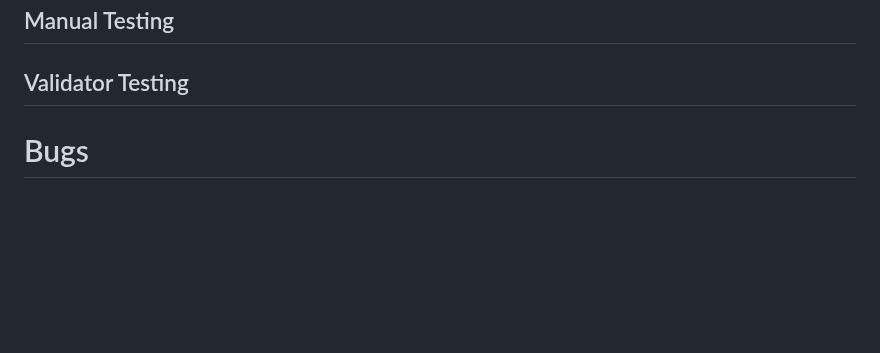
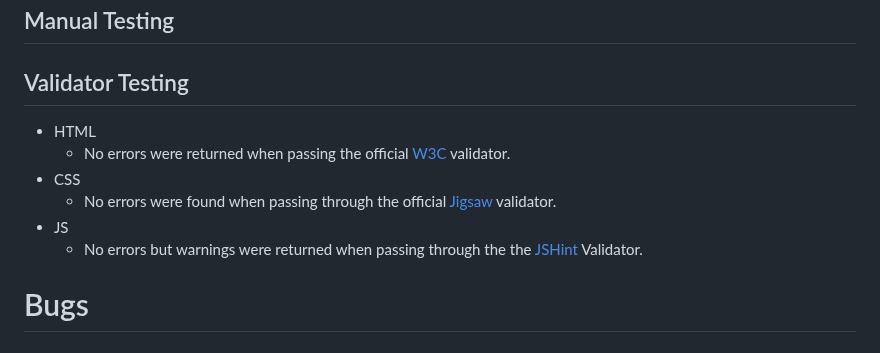
Before and after one commit to AleksandrDenis/PP2-Quiz-Game, a Markdown page: README.md, the part around the change. Drawn GitHub-style; blank space fills up the shorter version.

Commit message:
docs: Update validator section in README.md

```diff
--- a/README.md
+++ b/README.md
@@ -168,6 +168,13 @@ Screen Size | Device
 
 ## Manual Testing
 ## Validator Testing
+* HTML
+   * No errors were returned when passing the official [W3C](https://validator.w3.org/) validator.
+* CSS
+   * No errors were found when passing through the official [Jigsaw](https://jigsaw.w3.org/css-validator/) validator.
+* JS
+  * No errors but warnings were returned when passing through the the [JSHint](https://jshint.com/) Validator.
+
 
 # Bugs
 
```
